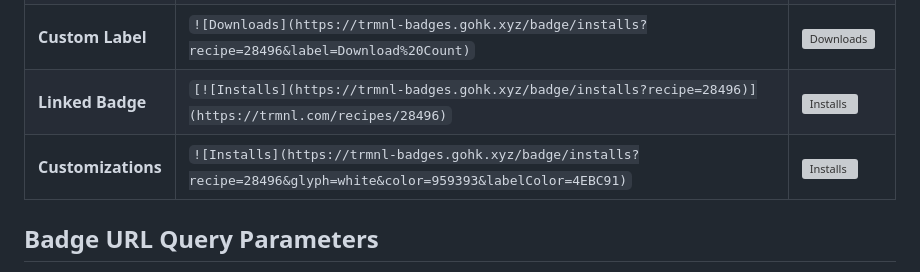
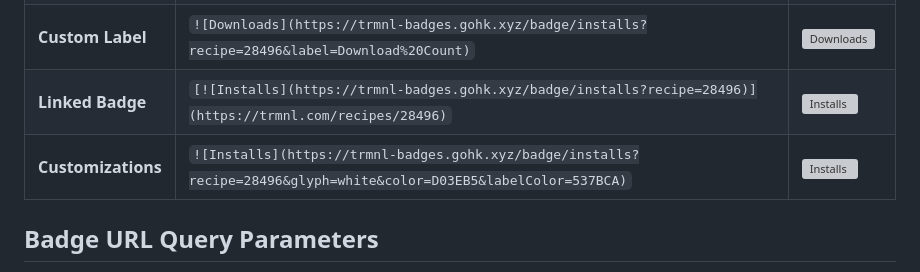
Before and after one commit to hossain-khan/trmnl-badges, a Markdown page: README.md, the part around the change. Drawn GitHub-style; grey boxes are pictures that could not be loaded.

Commit message:
Update customization badge colors in README

```diff
--- a/README.md
+++ b/README.md
@@ -55,7 +55,7 @@ https://trmnl.com/recipes/28496
 | **Pretty Format** | `![Installs](https://trmnl-badges.gohk.xyz/badge/installs?recipe=9917&pretty)`                              | ![Installs](https://trmnl-badges.gohk.xyz/badge/installs?recipe=9917&pretty)                              |
 | **Custom Label**  | `![Downloads](https://trmnl-badges.gohk.xyz/badge/installs?recipe=28496&label=Download%20Count)`            | ![Downloads](https://trmnl-badges.gohk.xyz/badge/installs?recipe=28496&label=Download%20Count)            |
 | **Linked Badge**  | `[![Installs](https://trmnl-badges.gohk.xyz/badge/installs?recipe=28496)](https://trmnl.com/recipes/28496)` | [![Installs](https://trmnl-badges.gohk.xyz/badge/installs?recipe=28496)](https://trmnl.com/recipes/28496) |
-| **Customizations**  | `![Installs](https://trmnl-badges.gohk.xyz/badge/installs?recipe=28496&glyph=white&color=959393&labelColor=4EBC91)` | ![Installs](https://trmnl-badges.gohk.xyz/badge/installs?recipe=28496&glyph=white&color=959393&labelColor=4EBC91) |
+| **Customizations**  | `![Installs](https://trmnl-badges.gohk.xyz/badge/installs?recipe=28496&glyph=white&color=D03EB5&labelColor=537BCA)` | ![Installs](https://trmnl-badges.gohk.xyz/badge/installs?recipe=28496&glyph=white&color=D03EB5&labelColor=537BCA) |
 
 ## Badge URL Query Parameters
 
```
